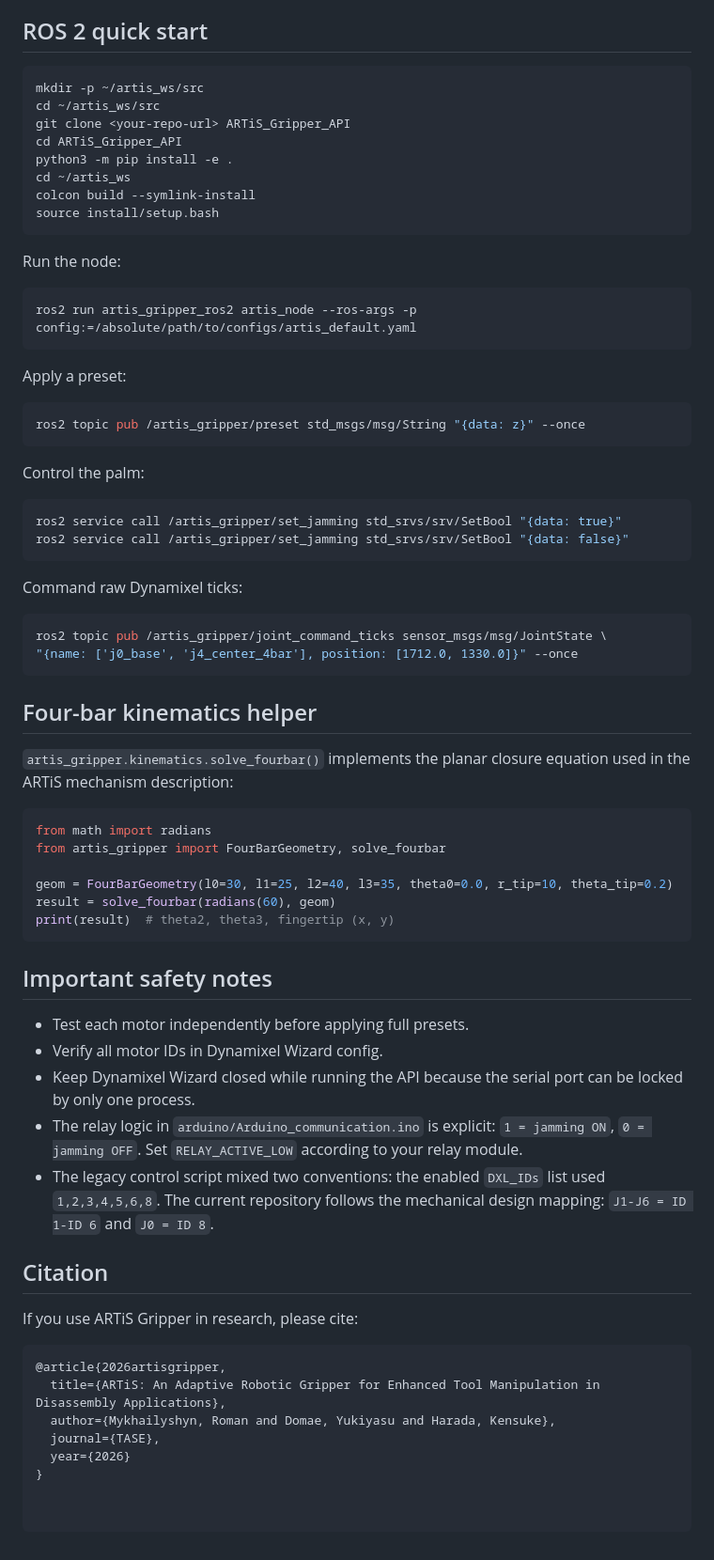
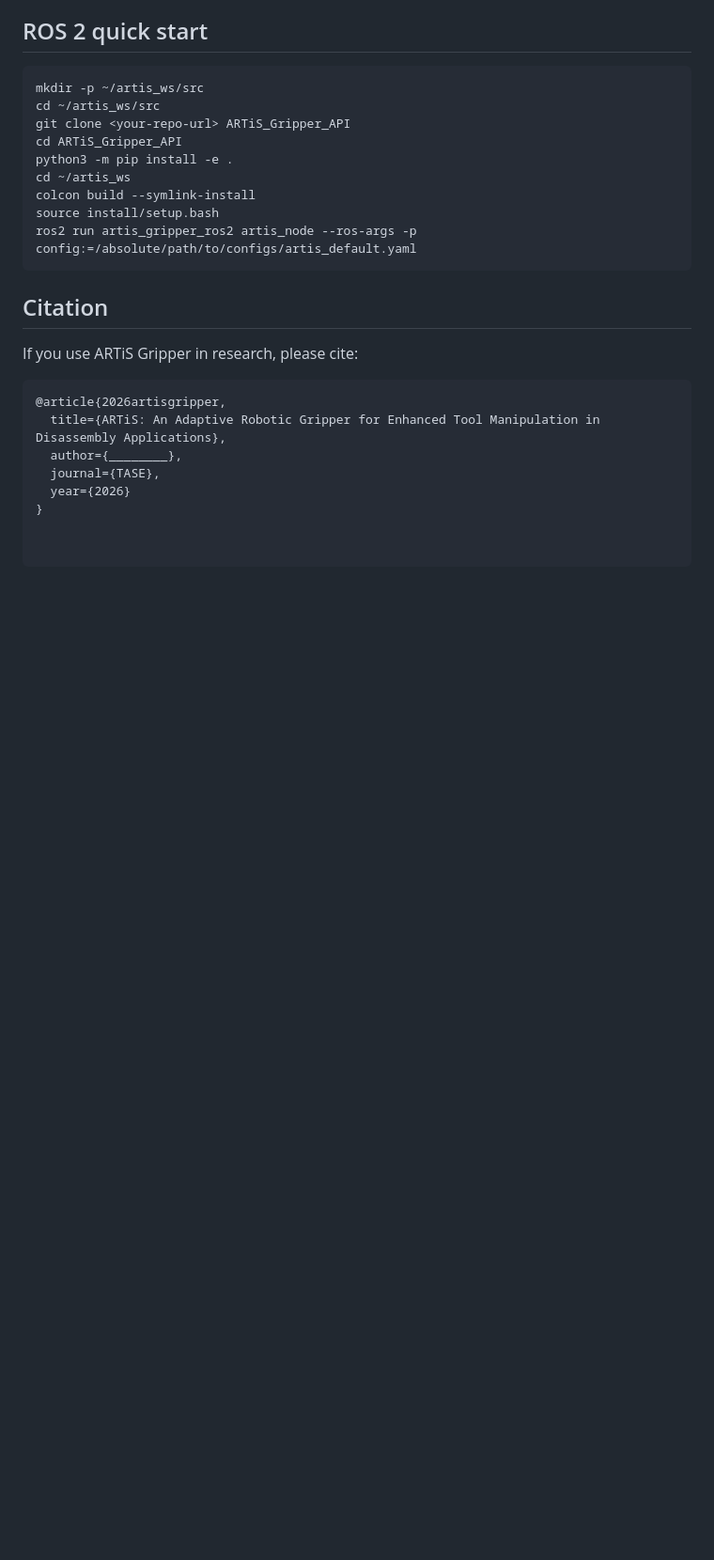
Before and after one commit to RomanMykhailyshyn/artis, a Markdown page: static/code/README.md, the part around one of its changes. Shown at 94% size. GitHub-like rendering; blank space fills up the shorter version.

````diff
--- a/static/code/README.md
+++ b/static/code/README.md
@@ -107,54 +171,8 @@ python3 -m pip install -e .
 cd ~/artis_ws
 colcon build --symlink-install
 source install/setup.bash
-```
-
-Run the node:
-
-```bash
 ros2 run artis_gripper_ros2 artis_node --ros-args -p config:=/absolute/path/to/configs/artis_default.yaml
 ```
-
-Apply a preset:
-
-```bash
-ros2 topic pub /artis_gripper/preset std_msgs/msg/String "{data: z}" --once
-```
-
-Control the palm:
-
-```bash
-ros2 service call /artis_gripper/set_jamming std_srvs/srv/SetBool "{data: true}"
-ros2 service call /artis_gripper/set_jamming std_srvs/srv/SetBool "{data: false}"
-```
-
-Command raw Dynamixel ticks:
-
-```bash
-ros2 topic pub /artis_gripper/joint_command_ticks sensor_msgs/msg/JointState \
-"{name: ['j0_base', 'j4_center_4bar'], position: [1712.0, 1330.0]}" --once
-```
-
-## Four-bar kinematics helper
-
-`artis_gripper.kinematics.solve_fourbar()` implements the planar closure equation used in the ARTiS mechanism description:
-
-```python
-from math import radians
-from artis_gripper import FourBarGeometry, solve_fourbar
-
-geom = FourBarGeometry(l0=30, l1=25, l2=40, l3=35, theta0=0.0, r_tip=10, theta_tip=0.2)
-result = solve_fourbar(radians(60), geom)
-print(result)  # theta2, theta3, fingertip (x, y)
-```
-
-## Important safety notes
-
-- Test each motor independently before applying full presets.
-- Verify all motor IDs in Dynamixel Wizard config.
-- Keep Dynamixel Wizard closed while running the API because the serial port can be locked by only one process.
-- The relay logic in `arduino/Arduino_communication.ino` is explicit: `1 = jamming ON`, `0 = jamming OFF`. Set `RELAY_ACTIVE_LOW` according to your relay module.
-- The legacy control script mixed two conventions: the enabled `DXL_IDs` list used `1,2,3,4,5,6,8`. The current repository follows the mechanical design mapping: `J1-J6 = ID 1-ID 6` and `J0 = ID 8`.
 
 ## Citation
 
@@ -162,7 +180,7 @@ If you use ARTiS Gripper in research, please cite:
 ```bibtex
 @article{2026artisgripper,
   title={ARTiS: An Adaptive Robotic Gripper for Enhanced Tool Manipulation in Disassembly Applications},
-  author={Mykhailyshyn, Roman and Domae, Yukiyasu and Harada, Kensuke},
+  author={________},
   journal={TASE},
   year={2026}
 }
````
Also changed, not shown: other parts of static/code/README.md (+113 -49 lines).
